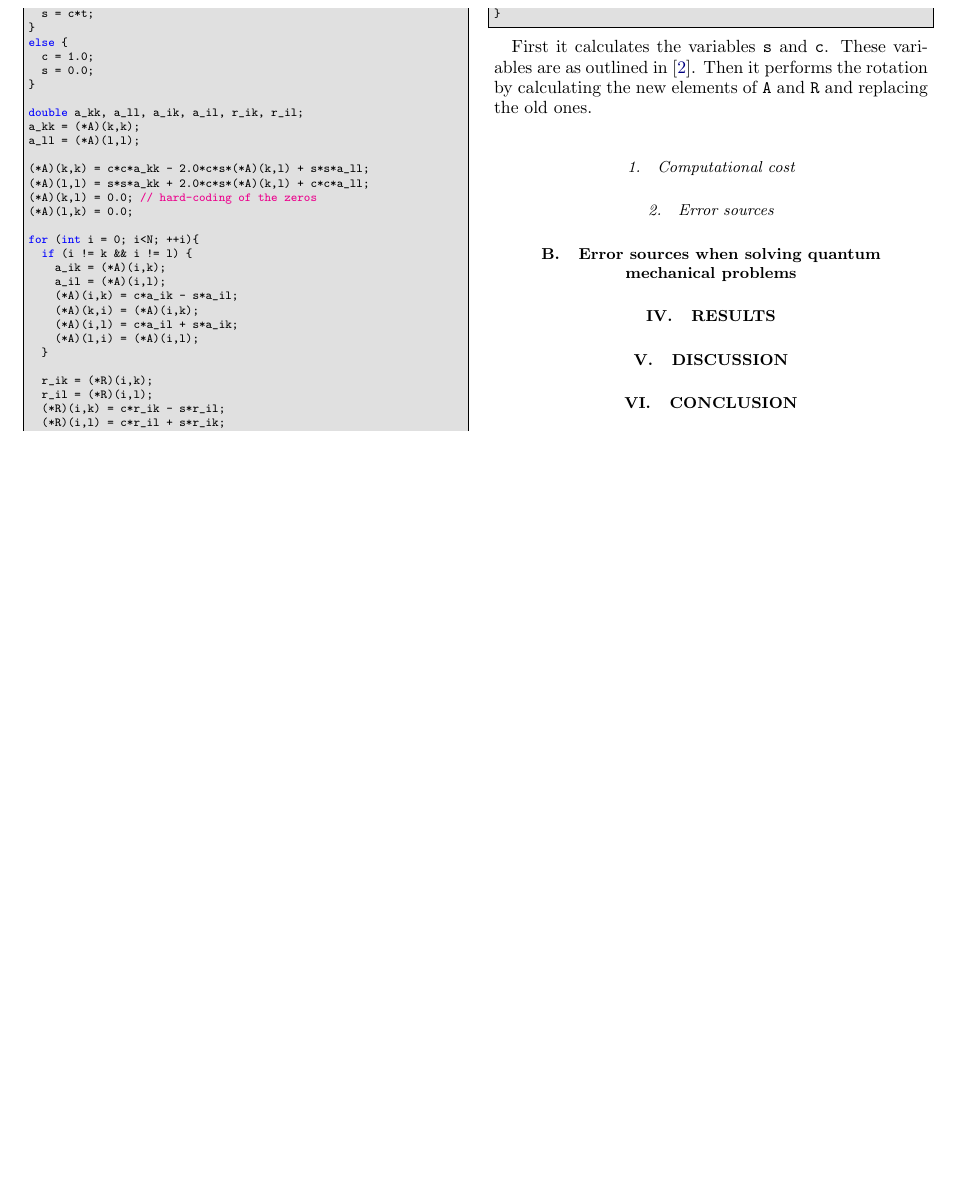
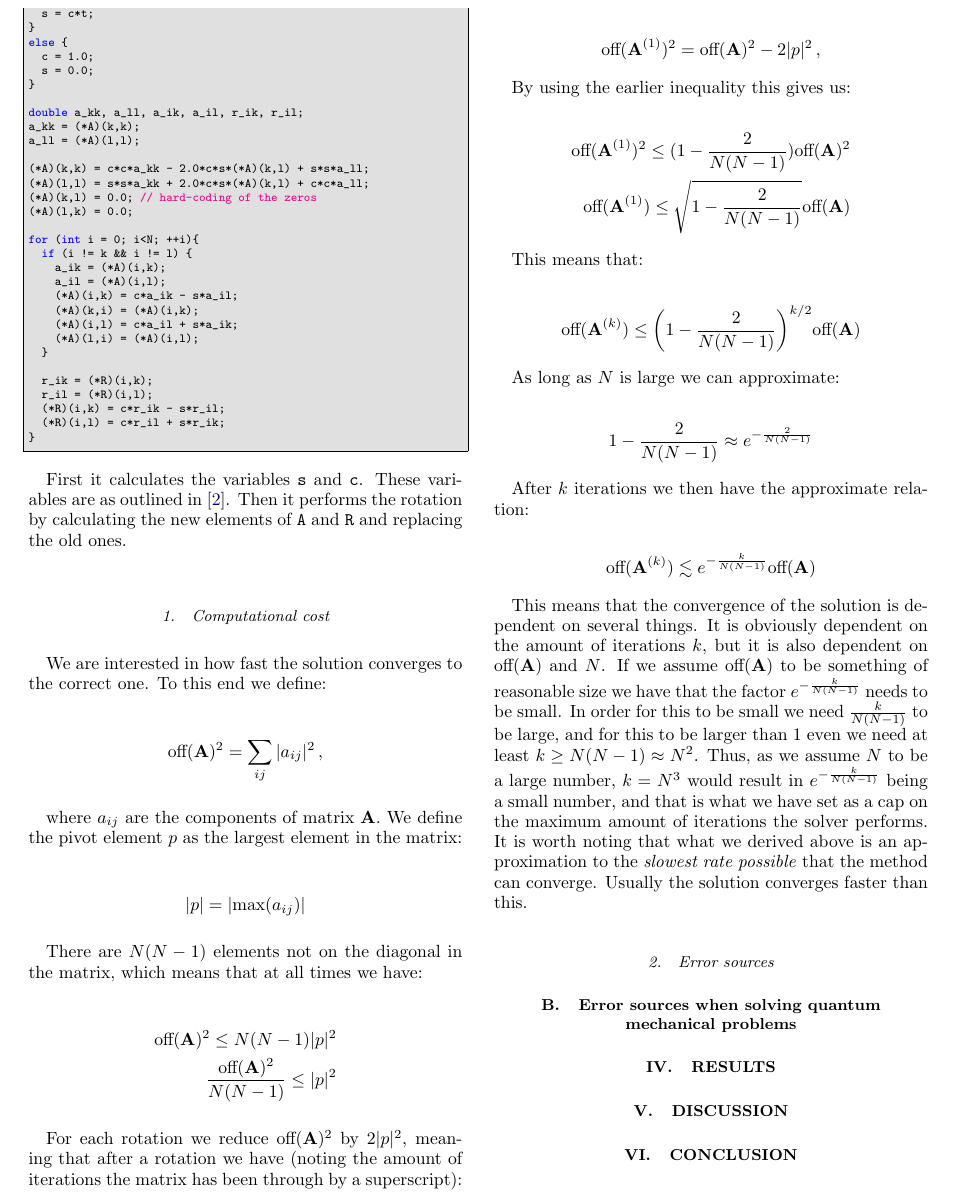
Before and after one commit to eivinsto/FYS3150_Project2, a LaTeX paper (doc/Project_2_FYS3150.tex): part of page 5 of 5 before the commit and part of page 5 of 6 after it, cut so that both start at the same text, the shorter picture padded with empty space. Compiled offline with pdfLaTeX.

Commit message:
Added convergence part in computational cost to method section

```diff
--- a/doc/Project_2_FYS3150.tex
+++ b/doc/Project_2_FYS3150.tex
@@ -511,6 +511,59 @@ First it calculates the variables \verb+s+ and \verb+c+. These variables are as
 
 \subsubsection{Computational cost} \label{III:a:i}
 
+We are interested in how fast the solution converges to the correct one. To this end we define:
+
+\begin{align*}
+\text{off}(\textbf{A})^2 &= \sum\limits_{ij} |a_{ij}|^2 \, ,
+\end{align*}
+
+where $a_{ij}$ are the components of matrix \textbf{A}. We define the pivot element $p$ as the largest element in the matrix:
+
+\begin{align*}
+|p| = |\text{max}(a_{ij})|
+\end{align*}
+
+There are $N(N-1)$ elements not on the diagonal in the matrix, which means that at all times we have:
+
+\begin{align*}
+\text{off}(\textbf{A})^2 \leq N(N-1)|p|^2 \\
+\frac{\text{off}(\textbf{A})^2}{N(N-1)} \leq |p|^2
+\end{align*}
+
+For each rotation we reduce $\text{off}(\textbf{A})^2$ by $2|p|^2$, meaning that after a rotation we have (noting the amount of iterations the matrix has been through by a superscript):
+
+\begin{align*}
+\text{off}(\textbf{A}^{(1)})^2 = \text{off}(\textbf{A})^2 - 2|p|^2 \, ,
+\end{align*}
+
+By using the earlier inequality this gives us:
+
+\begin{align*}
+\text{off}(\textbf{A}^{(1)})^2 \leq (1 - \frac{2}{N(N-1)}) \text{off}(\textbf{A})^2 \\
+\text{off}(\textbf{A}^{(1)}) \leq \sqrt{1 - \frac{2}{N(N-1)}} \text{off}(\textbf{A})
+\end{align*}
+
+This means that:
+
+\begin{align*}
+\text{off}(\textbf{A}^{(k)}) \leq \bigg(1 - \frac{2}{N(N-1)}\bigg)^{k/2} \text{off}(\textbf{A})
+\end{align*}
+
+As long as $N$ is large we can approximate:
+
+\begin{align*}
+1 - \frac{2}{N(N-1)} \approx e^{-\frac{2}{N(N-1)}}
+\end{align*}
+
+After $k$ iterations we then have the approximate relation:
+
+\begin{align*}
+\text{off}(\textbf{A}^{(k)}) \lesssim e^{-\frac{k}{N(N-1)}} \text{off}(\textbf{A})
+\end{align*}
+
+This means that the convergence of the solution is dependent on several things. It is obviously dependent on the amount of iterations $k$, but it is also dependent on $\text{off}(\textbf{A})$ and $N$. If we assume $\text{off}(\textbf{A})$ to be something of reasonable size we have that the factor $e^{-\frac{k}{N(N-1)}}$ needs to be small. In order for this to be small we need $\frac{k}{N(N-1)}$ to be large, and for this to be larger than 1 even we need at least $k \geq N(N-1) \approx N^2$. Thus, as we assume $N$ to be a large number, $k = N^3$ would result in $e^{-\frac{k}{N(N-1)}}$ being a small number, and that is what we have set as a cap on the maximum amount of iterations the solver performs. It is worth noting that what we derived above is an approximation to the \textit{slowest rate possible} that the method can converge. Usually the solution converges faster than this.
+
+
 \subsubsection{Error sources} \label{III:a:ii}
 
 
```
